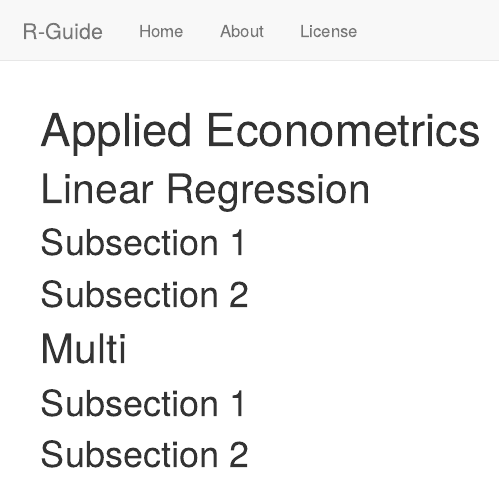
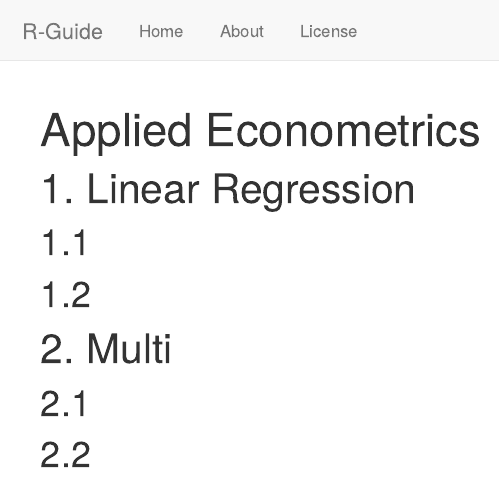
Before and after one commit to KaranSShakya/R-Guide, an R Markdown document (analysis/index.Rmd): the page in a window 1100 px wide, from its top. Rendered offline with R 4.5, knitr and Pandoc, with nearby package versions; drawn as R Markdown's standard HTML page in place of the format the file asks for.

Commit message:
toc fixing test

```diff
--- a/analysis/index.Rmd
+++ b/analysis/index.Rmd
@@ -10,14 +10,14 @@ editor_options:
   chunk_output_type: console
 ---
 
-# Linear Regression
+# 1. Linear Regression
 
-## Subsection 1
+## 1.1
 
-## Subsection 2
+## 1.2
 
-# Multi
+# 2. Multi
 
-## Subsection 1
+## 2.1
 
-## Subsection 2
+## 2.2
```
Also changed, not shown: 1 other file.
